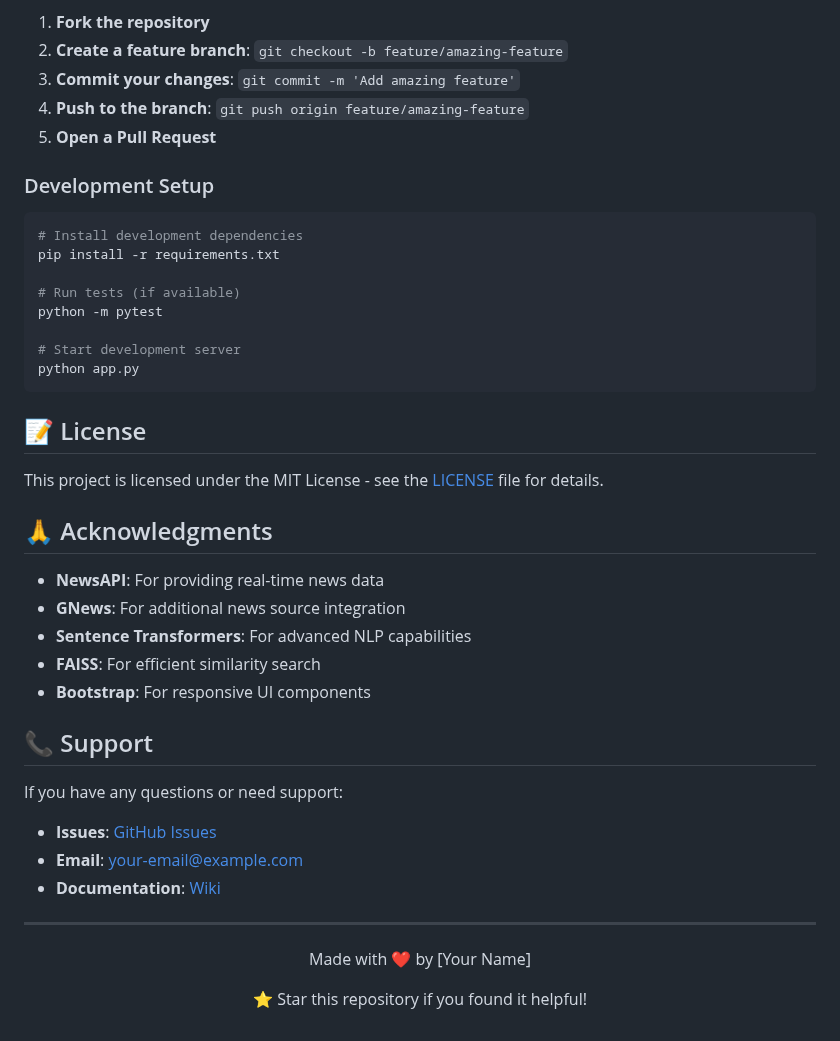
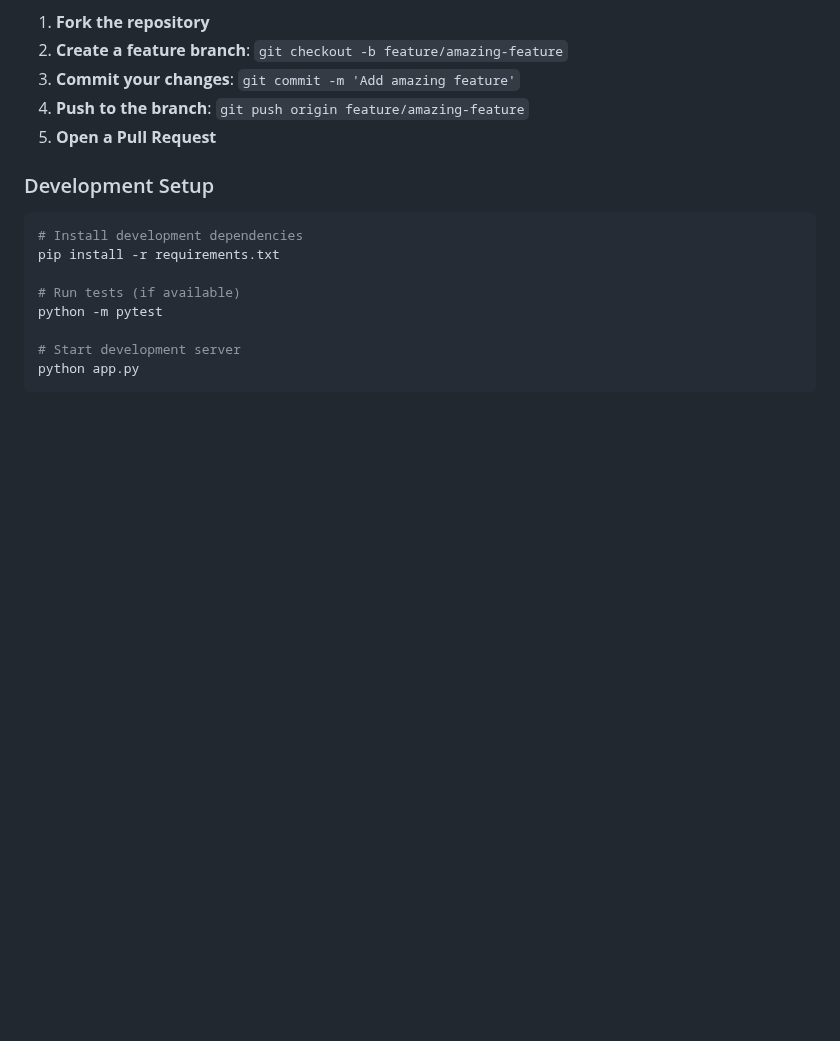
Before and after one commit to kumarchinmay0704/Rag_FakeNewsDetector, a Markdown page: README.md, the part around the change. Rendered like a GitHub page; blank space fills up the shorter version.

````diff
--- a/README.md
+++ b/README.md
@@ -259,30 +259,3 @@ python -m pytest
 # Start development server
 python app.py
 ```
-
-## 📝 License
-
-This project is licensed under the MIT License - see the [LICENSE](LICENSE) file for details.
-
-## 🙏 Acknowledgments
-
-- **NewsAPI**: For providing real-time news data
-- **GNews**: For additional news source integration
-- **Sentence Transformers**: For advanced NLP capabilities
-- **FAISS**: For efficient similarity search
-- **Bootstrap**: For responsive UI components
-
-## 📞 Support
-
-If you have any questions or need support:
-
-- **Issues**: [GitHub Issues](https://github.com/yourusername/rag-fake-news-detector/issues)
-- **Email**: your-email@example.com
-- **Documentation**: [Wiki](https://github.com/yourusername/rag-fake-news-detector/wiki)
-
----
-
-<div align="center">
-  <p>Made with ❤️ by [Your Name]</p>
-  <p>⭐ Star this repository if you found it helpful!</p>
-</div>
````
